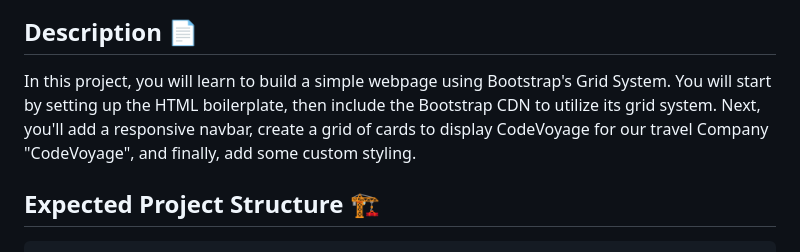
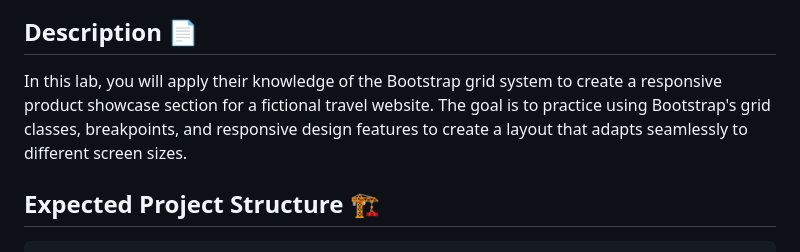
Before and after one commit to HackerUSA-CE/aisd-wde-08-bootstrap-grid, a Markdown page: README.md, the part around the change. GitHub-like rendering.

```diff
--- a/README.md
+++ b/README.md
@@ -4,7 +4,7 @@
 
 ## Description 📄
 
-In this project, you will learn to build a simple webpage using Bootstrap's Grid System. You will start by setting up the HTML boilerplate, then include the Bootstrap CDN to utilize its grid system. Next, you'll add a responsive navbar, create a grid of cards to display CodeVoyage for our travel Company "CodeVoyage", and finally, add some custom styling.
+In this lab, you will apply their knowledge of the Bootstrap grid system to create a responsive product showcase section for a fictional travel website. The goal is to practice using Bootstrap's grid classes, breakpoints, and responsive design features to create a layout that adapts seamlessly to different screen sizes.
 
 ## Expected Project Structure 🏗️
 
```
